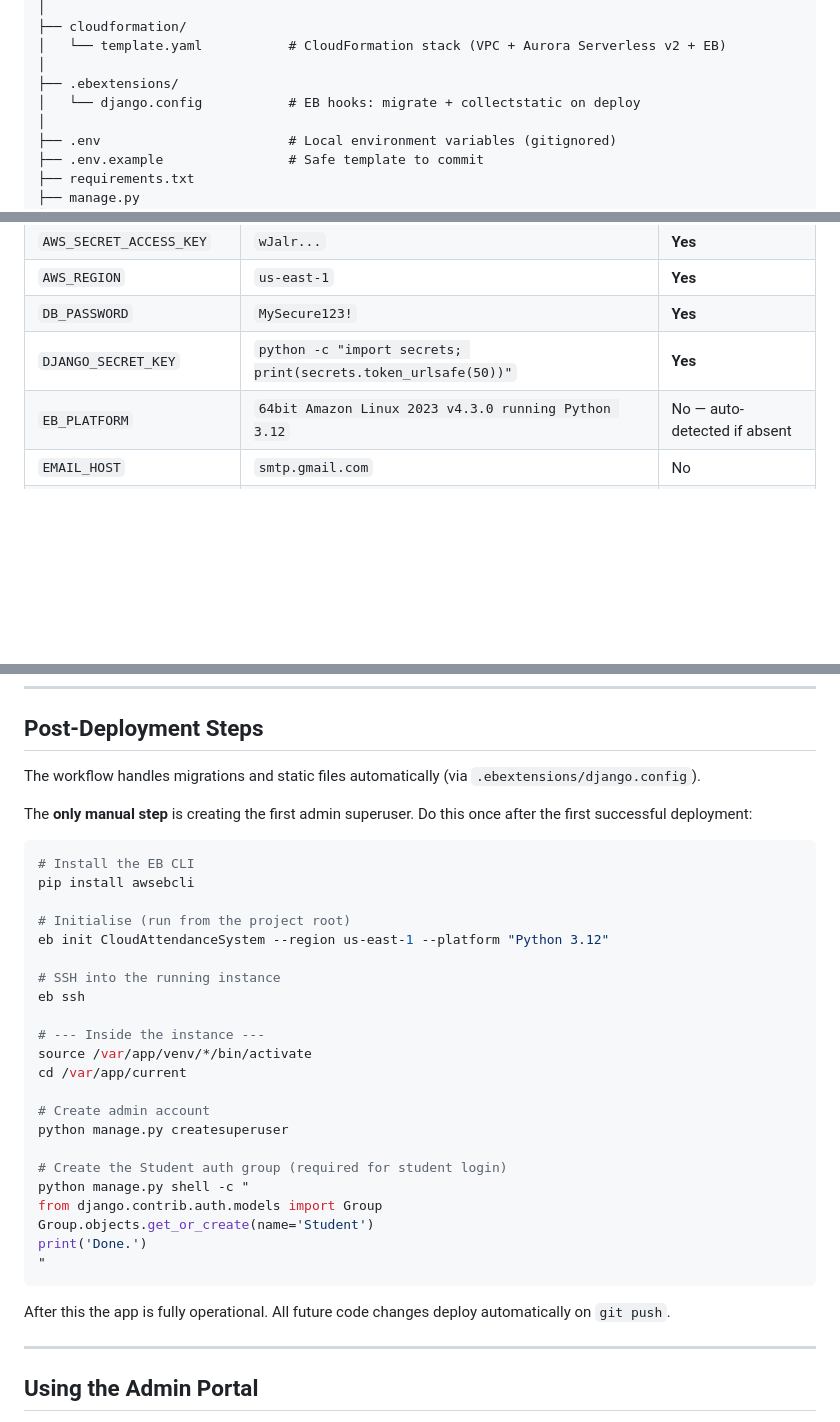
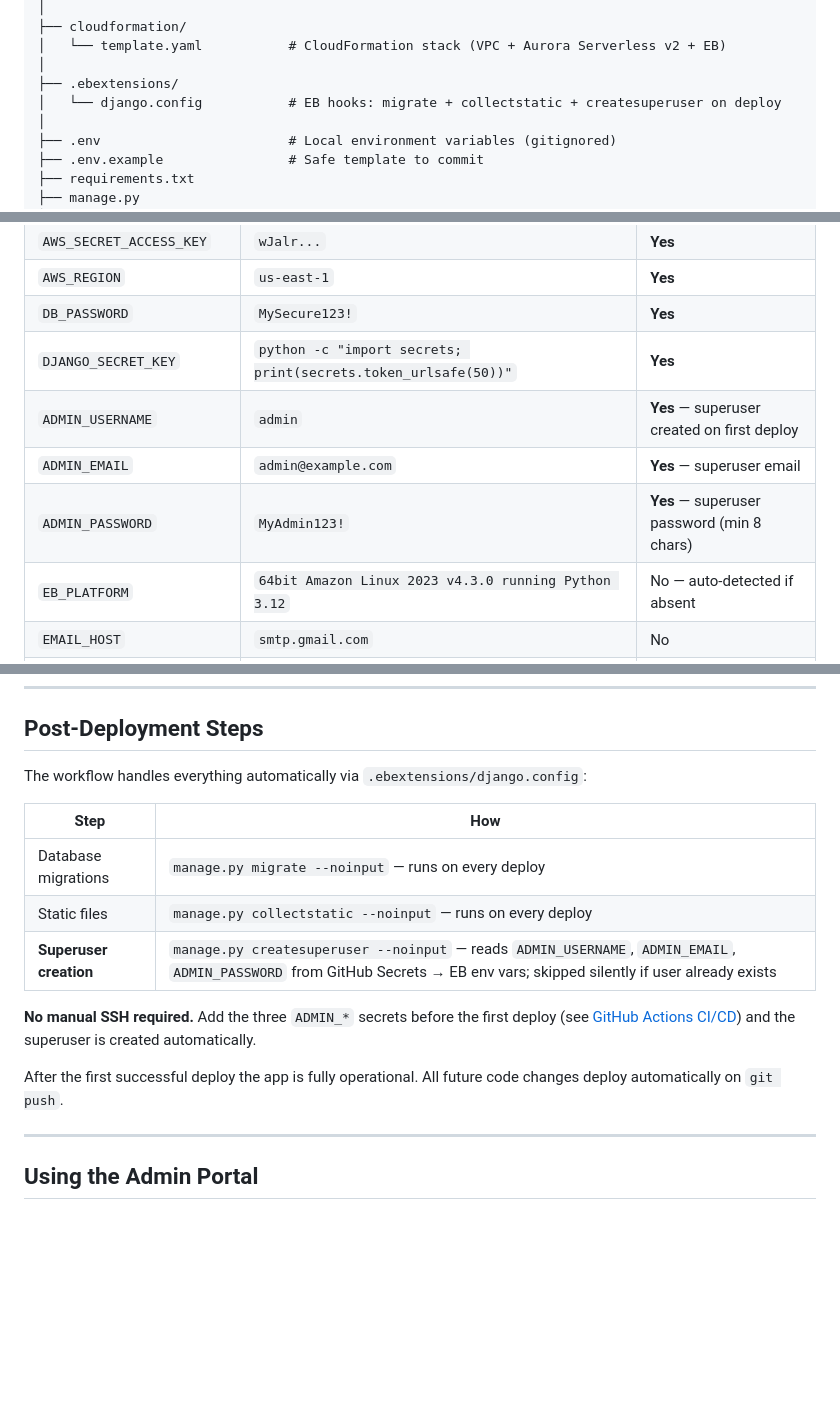
Before and after one commit to kujalk/Cloud_Attendance_System, a Markdown page: README.md, 3 parts joined by grey strips. Rendered like a GitHub page; blank space fills up the shorter version.

````diff
--- a/README.md
+++ b/README.md
@@ -158,7 +158,7 @@ Cloud_Attendance_System/
 │   └── template.yaml           # CloudFormation stack (VPC + Aurora Serverless v2 + EB)
 │
 ├── .ebextensions/
-│   └── django.config           # EB hooks: migrate + collectstatic on deploy
+│   └── django.config           # EB hooks: migrate + collectstatic + createsuperuser on deploy
 │
 ├── .env                        # Local environment variables (gitignored)
 ├── .env.example                # Safe template to commit
@@ -362,6 +362,9 @@ Go to **Settings → Secrets and variables → Actions → New repository secret
 | `AWS_REGION` | `us-east-1` | **Yes** |
 | `DB_PASSWORD` | `MySecure123!` | **Yes** |
 | `DJANGO_SECRET_KEY` | `python -c "import secrets; print(secrets.token_urlsafe(50))"` | **Yes** |
+| `ADMIN_USERNAME` | `admin` | **Yes** — superuser created on first deploy |
+| `ADMIN_EMAIL` | `admin@example.com` | **Yes** — superuser email |
+| `ADMIN_PASSWORD` | `MyAdmin123!` | **Yes** — superuser password (min 8 chars) |
 | `EB_PLATFORM` | `64bit Amazon Linux 2023 v4.3.0 running Python 3.12` | No — auto-detected if absent |
 | `EMAIL_HOST` | `smtp.gmail.com` | No |
 | `EMAIL_PORT` | `587` | No |
@@ -430,36 +433,17 @@ The workflow ([`.github/workflows/destroy.yml`](.github/workflows/destroy.yml))
 
 ## Post-Deployment Steps
 
-The workflow handles migrations and static files automatically (via `.ebextensions/django.config`).
+The workflow handles everything automatically via `.ebextensions/django.config`:
 
-The **only manual step** is creating the first admin superuser. Do this once after the first successful deployment:
+| Step | How |
+|------|-----|
+| Database migrations | `manage.py migrate --noinput` — runs on every deploy |
+| Static files | `manage.py collectstatic --noinput` — runs on every deploy |
+| **Superuser creation** | `manage.py createsuperuser --noinput` — reads `ADMIN_USERNAME`, `ADMIN_EMAIL`, `ADMIN_PASSWORD` from GitHub Secrets → EB env vars; skipped silently if user already exists |
 
-```bash
-# Install the EB CLI
-pip install awsebcli
+**No manual SSH required.** Add the three `ADMIN_*` secrets before the first deploy (see [GitHub Actions CI/CD](#github-actions-cicd)) and the superuser is created automatically.
 
-# Initialise (run from the project root)
-eb init CloudAttendanceSystem --region us-east-1 --platform "Python 3.12"
-
-# SSH into the running instance
-eb ssh
-
-# --- Inside the instance ---
-source /var/app/venv/*/bin/activate
-cd /var/app/current
-
-# Create admin account
-python manage.py createsuperuser
-
-# Create the Student auth group (required for student login)
-python manage.py shell -c "
-from django.contrib.auth.models import Group
-Group.objects.get_or_create(name='Student')
-print('Done.')
-"
-```
-
-After this the app is fully operational. All future code changes deploy automatically on `git push`.
+After the first successful deploy the app is fully operational. All future code changes deploy automatically on `git push`.
 
 ---
 
````
